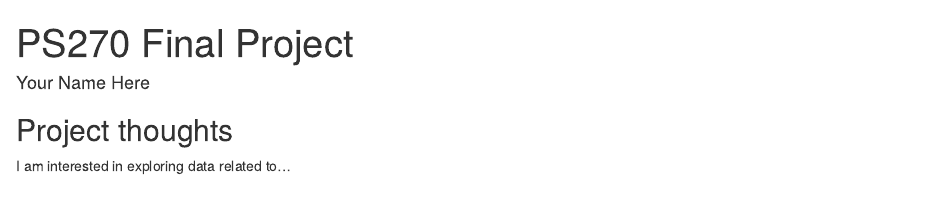
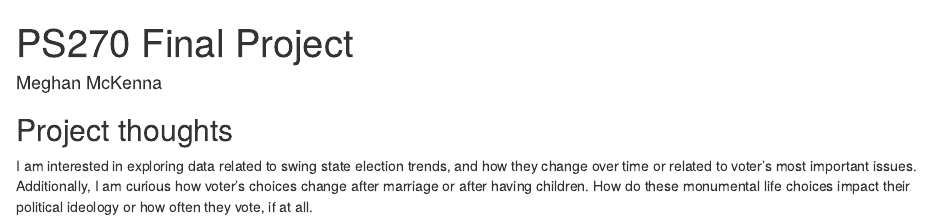
Before and after one commit to mjmckenna3/ps270-final-project, an R Markdown document (index.Rmd): the page in a window 1100 px wide, from its top. Rendered offline with R 4.5, knitr and Pandoc, with nearby package versions; drawn as R Markdown's standard HTML page in place of the format the file asks for.

Commit message:
Name and ideas

```diff
--- a/index.Rmd
+++ b/index.Rmd
@@ -1,6 +1,6 @@
 ---
 title: "PS270 Final Project"
-author: "Your Name Here"
+author: "Meghan McKenna"
 description: "My final project"
 output:
   distill::distill_article:
@@ -11,4 +11,4 @@ output:
 
 ## Project thoughts
 
-I am interested in exploring data related to...
+I am interested in exploring data related to swing state election trends, and how they change over time or related to voter's most important issues. Additionally, I am curious how voter's choices change after marriage or after having children. How do these monumental life choices impact their political ideology or how often they vote, if at all.
```
Also changed, not shown: index.html.
